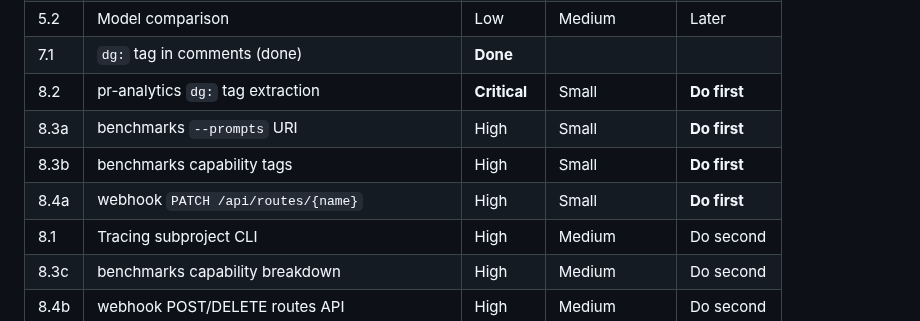
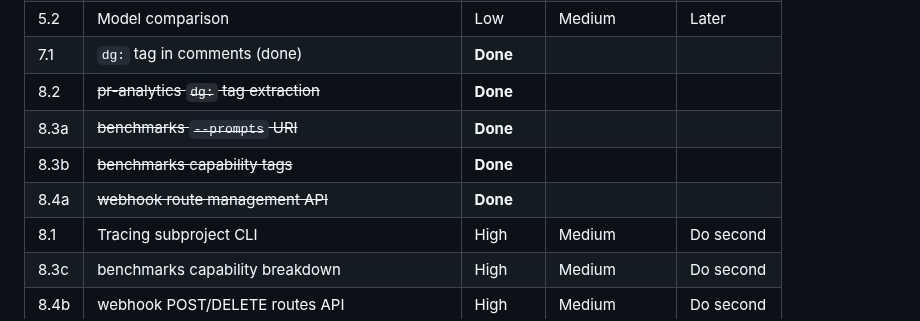
Before and after one commit to andreyzebin/diff-graph, a Markdown page: TODO.md, the part around the change. Drawn GitHub-style.

Commit message:
Mark Phase 1 external system gaps as done
- 8.2 pr-analytics: dg: tag parser + acceptance command + DB migration
- 8.3a benchmarks: --prompts URI flag
- 8.3b benchmarks: capability tags on all 3 scenarios
- 8.4a webhook: POST/PATCH/DELETE /api/routes + 10 tests

Co-Authored-By: Claude Opus 4.6 (1M context) <noreply@anthropic.com>

```diff
--- a/TODO.md
+++ b/TODO.md
@@ -584,10 +584,10 @@ Each phase testable independently. Rollback at any stage: set `diff_mode: plain`
 | 4.3 | Trace search CLI | Low | Small | Later |
 | 5.2 | Model comparison | Low | Medium | Later |
 | 7.1 | `dg:` tag in comments (done) | **Done** | | |
-| 8.2 | pr-analytics `dg:` tag extraction | **Critical** | Small | **Do first** |
-| 8.3a | benchmarks `--prompts` URI | High | Small | **Do first** |
-| 8.3b | benchmarks capability tags | High | Small | **Do first** |
-| 8.4a | webhook `PATCH /api/routes/{name}` | High | Small | **Do first** |
+| 8.2 | ~~pr-analytics `dg:` tag extraction~~ | **Done** | | |
+| 8.3a | ~~benchmarks `--prompts` URI~~ | **Done** | | |
+| 8.3b | ~~benchmarks capability tags~~ | **Done** | | |
+| 8.4a | ~~webhook route management API~~ | **Done** | | |
 | 8.1 | Tracing subproject CLI | High | Medium | Do second |
 | 8.3c | benchmarks capability breakdown | High | Medium | Do second |
 | 8.4b | webhook POST/DELETE routes API | High | Medium | Do second |
```
